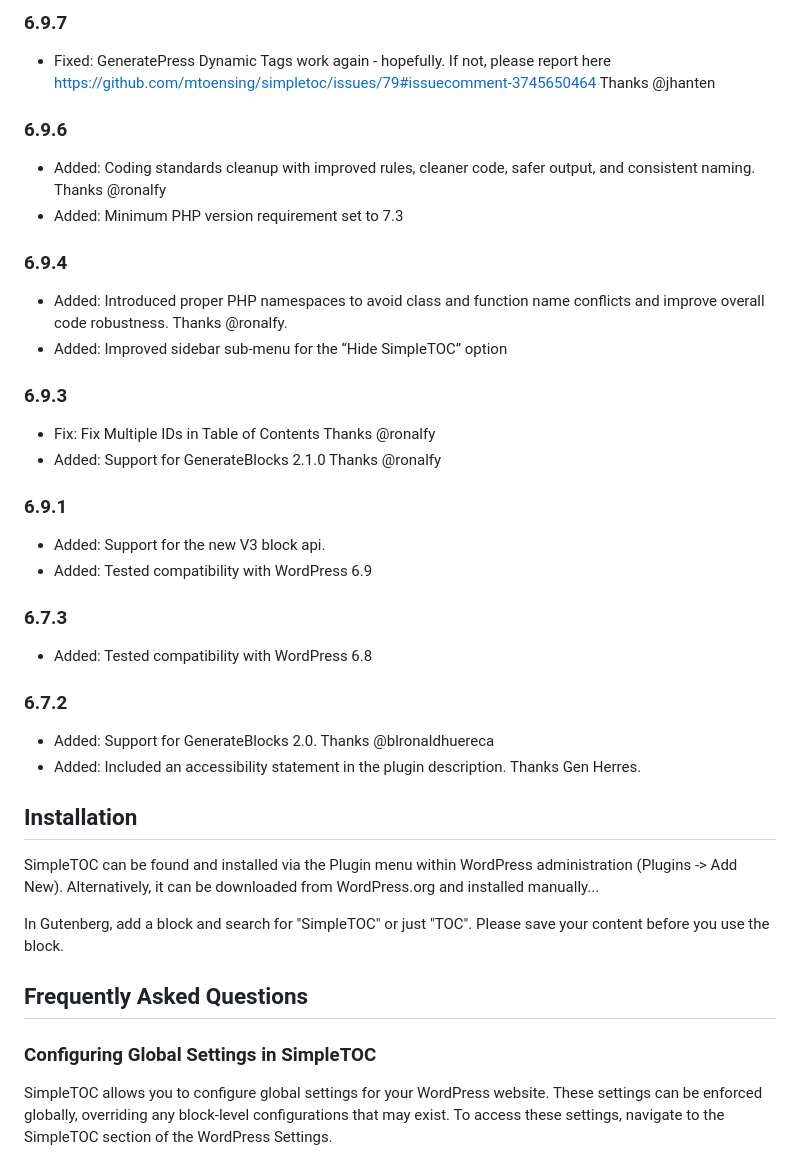
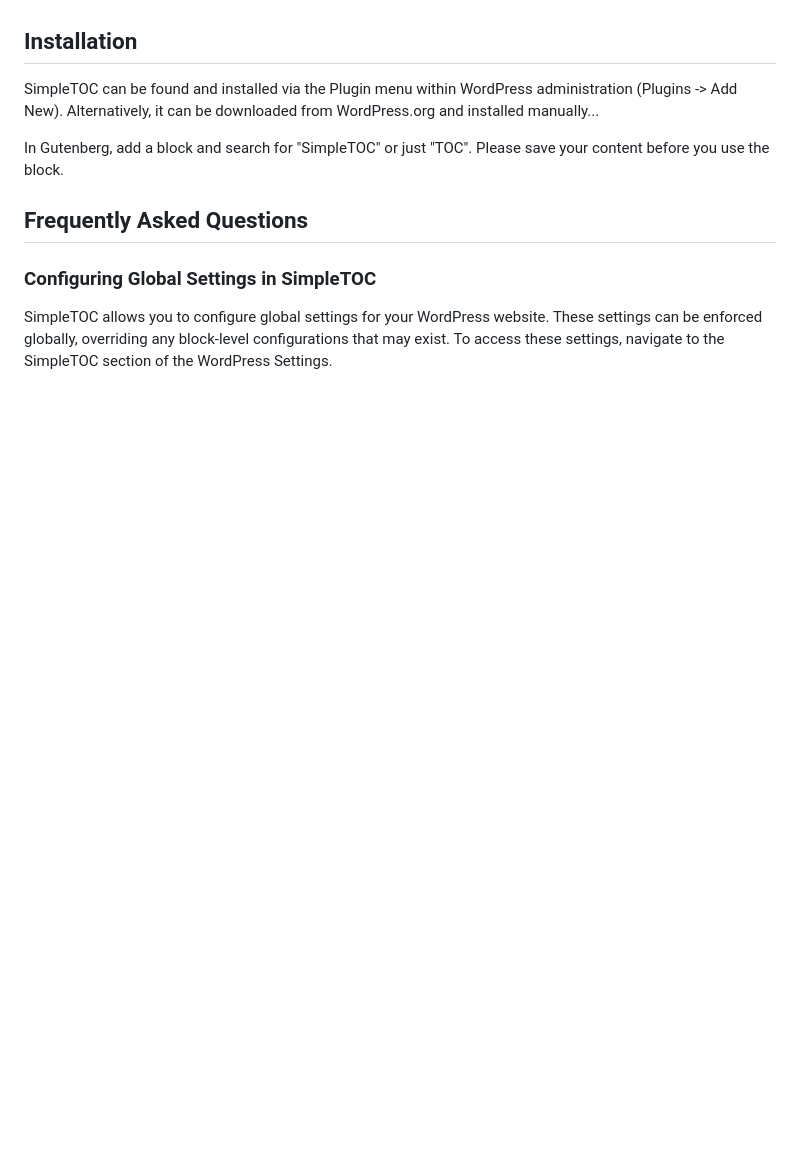
Before and after one commit to mtoensing/simpletoc, a Markdown page: README.md, the part around one of its changes. Drawn GitHub-style; blank space fills up the shorter version.

```diff
--- a/README.md
+++ b/README.md
@@ -122,29 +79,3 @@ SimpleTOC is open-source and developed on [GitHub Pages](https://github.com/mtoe
-### 6.9.7 ###
-* Fixed: GeneratePress Dynamic Tags work again - hopefully. If not, please report here https://github.com/mtoensing/simpletoc/issues/79#issuecomment-3745650464 Thanks @jhanten
-
-### 6.9.6 ###
-* Added: Coding standards cleanup with improved rules, cleaner code, safer output, and consistent naming. Thanks @ronalfy
-* Added: Minimum PHP version requirement set to 7.3
-
-### 6.9.4 ###
-* Added: Introduced proper PHP namespaces to avoid class and function name conflicts and improve overall code robustness. Thanks @ronalfy.
-* Added: Improved sidebar sub-menu for the “Hide SimpleTOC” option
-
-### 6.9.3 ###
-* Fix: Fix Multiple IDs in Table of Contents Thanks @ronalfy
-* Added: Support for GenerateBlocks 2.1.0 Thanks @ronalfy
-
-### 6.9.1 ###
-* Added: Support for the new V3 block api.
-* Added: Tested compatibility with WordPress 6.9
-
-### 6.7.3 ###
-* Added: Tested compatibility with WordPress 6.8
-
-### 6.7.2 ###
-* Added: Support for GenerateBlocks 2.0. Thanks @blronaldhuereca
-* Added: Included an accessibility statement in the plugin description. Thanks Gen Herres.
-
 ## Installation ##
 
 SimpleTOC can be found and installed via the Plugin menu within WordPress administration (Plugins -> Add New). Alternatively, it can be downloaded from WordPress.org and installed manually...
```
Also changed, not shown: other parts of README.md (+0 -43 lines).
